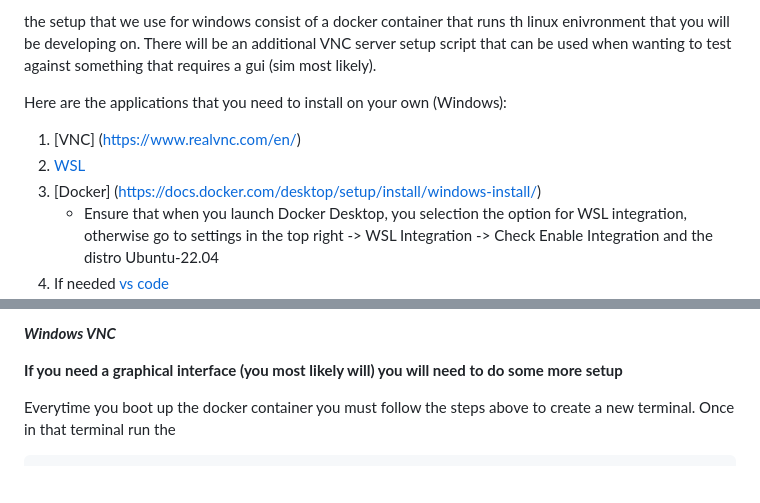
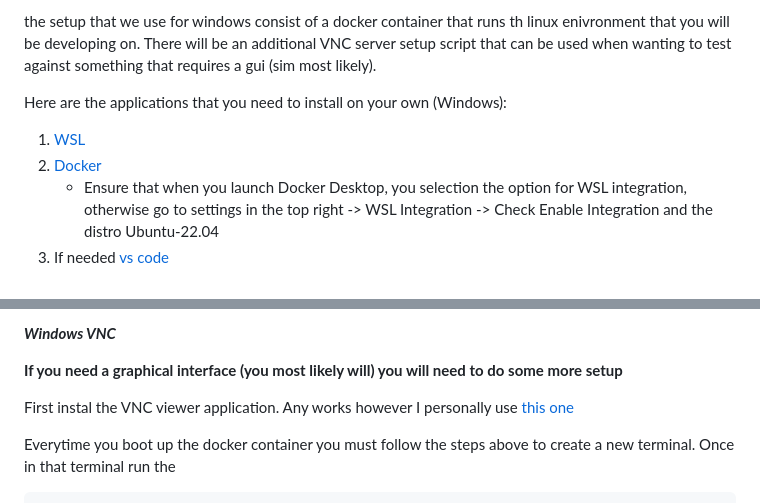
Before and after one commit to huskyroboticsteam/Overhaul, a Markdown page: README.md, 2 parts joined by grey strips. GitHub-like rendering; blank space fills up the shorter version.

Commit message:
Update README with installation instructions for Windows
Reordered the list of applications to install for Windows setup and added a note about VNC viewer installation.

```diff
--- a/README.md
+++ b/README.md
@@ -8,9 +8,8 @@ of our code will be Unix-specific.
 the setup that we use for windows consist of a docker container that runs th linux enivronment that you will be developing on. There will be an additional VNC server setup script that can be used when wanting to test against something that requires a gui (sim most likely).
 
 Here are the applications that you need to install on your own (Windows):
-1. [VNC] (https://www.realvnc.com/en/)
-2. [WSL](https://learn.microsoft.com/en-us/windows/wsl/about)
-3. [Docker] (https://docs.docker.com/desktop/setup/install/windows-install/)
+1. [WSL](https://learn.microsoft.com/en-us/windows/wsl/about)
+2. [Docker](https://docs.docker.com/desktop/setup/install/windows-install/)
     - Ensure that when you launch Docker Desktop, you selection the option for WSL integration, otherwise go to settings in the top right -> WSL Integration -> Check Enable Integration and the distro Ubuntu-22.04
 3. If needed [vs code](https://code.visualstudio.com/download?_exp_download=d53503e735)
     - After you get vs code, install the Dev Containers Extension (Search in Extenssions on the left menu)
@@ -35,6 +34,8 @@ Then wait for a really long time until it lets you type to exit. In the top bar
 ***Windows VNC***
 
 **If you need a graphical interface (you most likely will) you will need to do some more setup**
+
+First instal the VNC viewer application. Any works however I personally use [this one]((https://www.realvnc.com/en/))
 
 Everytime you boot up the docker container you must follow the steps above to create a new terminal. Once in that terminal run the
 
```
